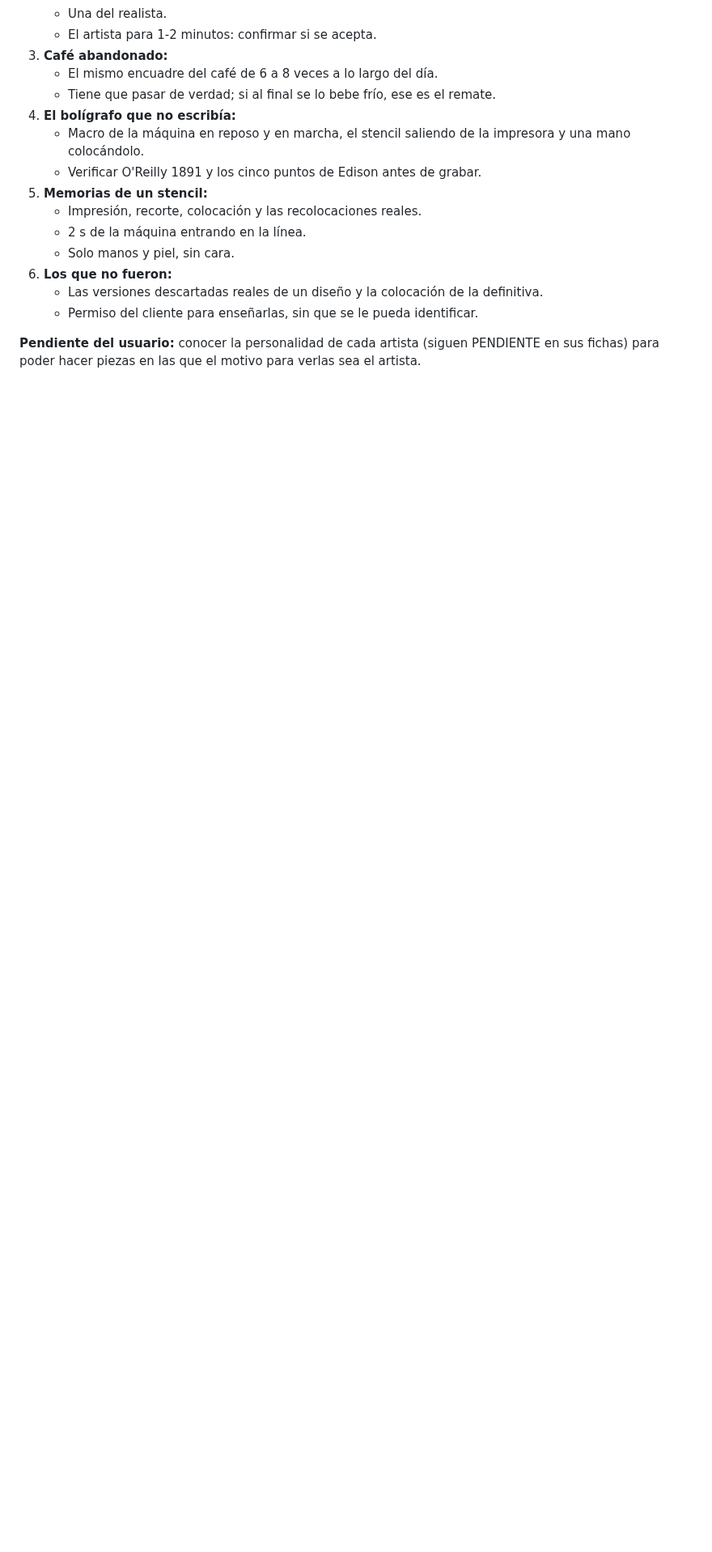
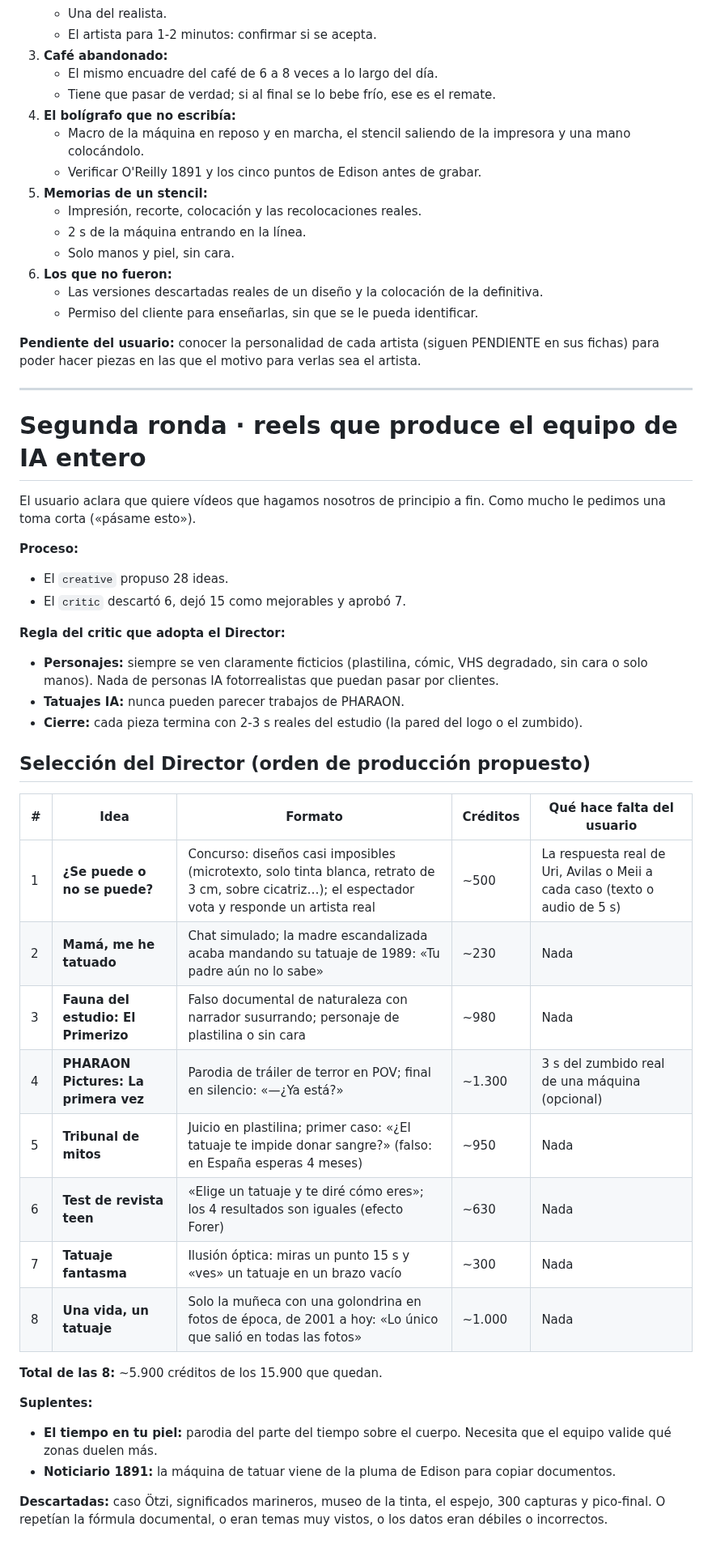
Before and after one commit to adricr17/leanding-propleads, a Markdown page: entregas/2026-10-ideas-reels-variados.md, the part around the change. Shown at 81% size. Rendered like a GitHub page; blank space fills up the shorter version.

Commit message:
Ideas de reels producidos por IA: segunda ronda y selección
Co-Authored-By: Claude Opus 5.5 <noreply@anthropic.com>
Claude-Session: https://claude.ai/code/session_017Rsphfz7JrN2HBs3pyC4Qn

```diff
--- a/entregas/2026-10-ideas-reels-variados.md
+++ b/entregas/2026-10-ideas-reels-variados.md
@@ -51,3 +51,39 @@ Solo ideas, ninguna está producida. **No se genera nada ni se gastan créditos
    - Permiso del cliente para enseñarlas, sin que se le pueda identificar.
 
 **Pendiente del usuario:** conocer la personalidad de cada artista (siguen PENDIENTE en sus fichas) para poder hacer piezas en las que el motivo para verlas sea el artista.
+
+---
+
+# Segunda ronda · reels que produce el equipo de IA entero
+
+El usuario aclara que quiere vídeos que hagamos nosotros de principio a fin. Como mucho le pedimos una toma corta («pásame esto»).
+
+**Proceso:**
+- El `creative` propuso 28 ideas.
+- El `critic` descartó 6, dejó 15 como mejorables y aprobó 7.
+
+**Regla del critic que adopta el Director:**
+- **Personajes:** siempre se ven claramente ficticios (plastilina, cómic, VHS degradado, sin cara o solo manos). Nada de personas IA fotorrealistas que puedan pasar por clientes.
+- **Tatuajes IA:** nunca pueden parecer trabajos de PHARAON.
+- **Cierre:** cada pieza termina con 2-3 s reales del estudio (la pared del logo o el zumbido).
+
+## Selección del Director (orden de producción propuesto)
+
+| # | Idea | Formato | Créditos | Qué hace falta del usuario |
+|---|---|---|---|---|
+| 1 | **¿Se puede o no se puede?** | Concurso: diseños casi imposibles (microtexto, solo tinta blanca, retrato de 3 cm, sobre cicatriz…); el espectador vota y responde un artista real | ~500 | La respuesta real de Uri, Avilas o Meii a cada caso (texto o audio de 5 s) |
+| 2 | **Mamá, me he tatuado** | Chat simulado; la madre escandalizada acaba mandando su tatuaje de 1989: «Tu padre aún no lo sabe» | ~230 | Nada |
+| 3 | **Fauna del estudio: El Primerizo** | Falso documental de naturaleza con narrador susurrando; personaje de plastilina o sin cara | ~980 | Nada |
+| 4 | **PHARAON Pictures: La primera vez** | Parodia de tráiler de terror en POV; final en silencio: «—¿Ya está?» | ~1.300 | 3 s del zumbido real de una máquina (opcional) |
+| 5 | **Tribunal de mitos** | Juicio en plastilina; primer caso: «¿El tatuaje te impide donar sangre?» (falso: en España esperas 4 meses) | ~950 | Nada |
+| 6 | **Test de revista teen** | «Elige un tatuaje y te diré cómo eres»; los 4 resultados son iguales (efecto Forer) | ~630 | Nada |
+| 7 | **Tatuaje fantasma** | Ilusión óptica: miras un punto 15 s y «ves» un tatuaje en un brazo vacío | ~300 | Nada |
+| 8 | **Una vida, un tatuaje** | Solo la muñeca con una golondrina en fotos de época, de 2001 a hoy: «Lo único que salió en todas las fotos» | ~1.000 | Nada |
+
+**Total de las 8:** ~5.900 créditos de los 15.900 que quedan.
+
+**Suplentes:**
+- **El tiempo en tu piel:** parodia del parte del tiempo sobre el cuerpo. Necesita que el equipo valide qué zonas duelen más.
+- **Noticiario 1891:** la máquina de tatuar viene de la pluma de Edison para copiar documentos.
+
+**Descartadas:** caso Ötzi, significados marineros, museo de la tinta, el espejo, 300 capturas y pico-final. O repetían la fórmula documental, o eran temas muy vistos, o los datos eran débiles o incorrectos.
```
